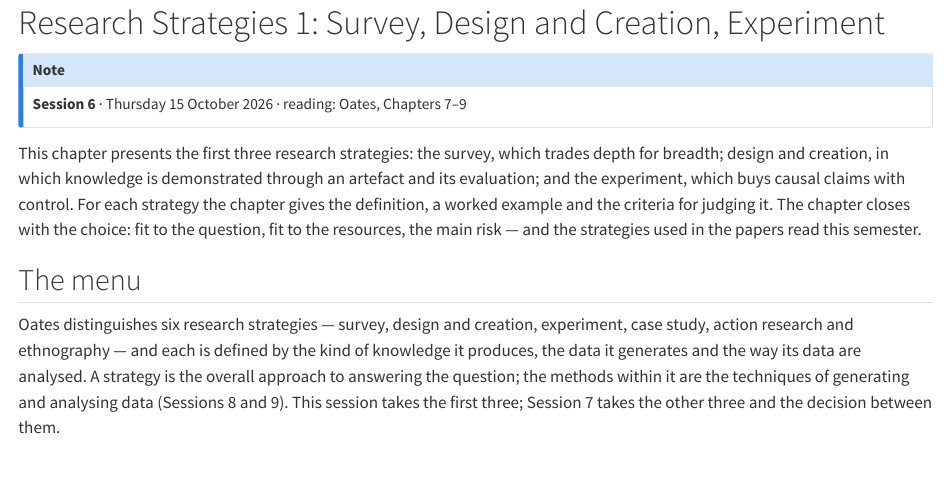
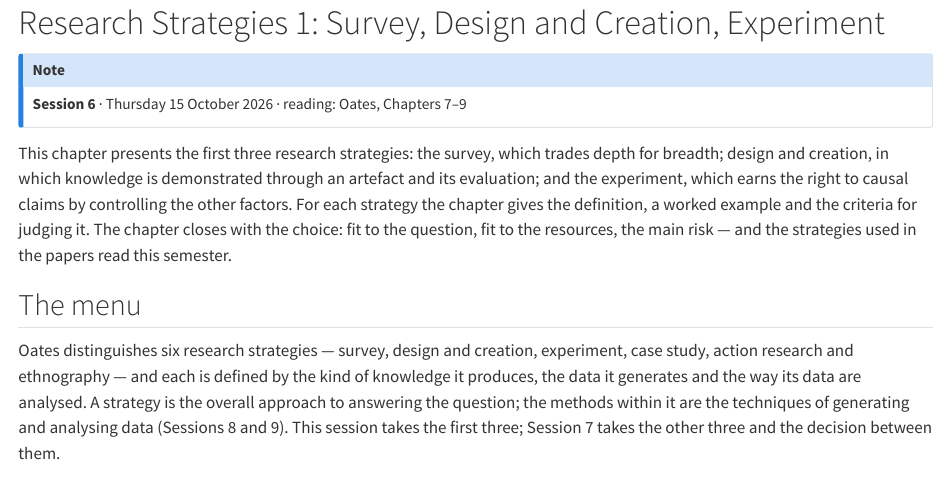
Before and after one commit to tamling/ikt448, a Quarto document (chapters/06-strategies-survey-design-experiment.qmd): the page in a window 1100 px wide, from its top. Rendered offline with R 4.5, knitr and Pandoc in place of Quarto, with nearby package versions.

Commit message:
ch06: the experiment earns causal claims by controlling the other factors
Annotation: mo8zqtHxEfGOfWMAsAtrQA
Type: editorial
Origin: model
Co-Authored-By: Claude Opus 5.5 <noreply@anthropic.com>
Claude-Session: https://claude.ai/code/session_01U67nRNtRkB25EHYj2scWyj

```diff
--- a/chapters/06-strategies-survey-design-experiment.qmd
+++ b/chapters/06-strategies-survey-design-experiment.qmd
@@ -6,7 +6,7 @@
 **Session 6** · Thursday 15 October 2026 · reading: Oates, Chapters 7--9
 :::
 
-This chapter presents the first three research strategies: the survey, which trades depth for breadth; design and creation, in which knowledge is demonstrated through an artefact and its evaluation; and the experiment, which buys causal claims with control. For each strategy the chapter gives the definition, a worked example and the criteria for judging it. The chapter closes with the choice: fit to the question, fit to the resources, the main risk --- and the strategies used in the papers read this semester.
+This chapter presents the first three research strategies: the survey, which trades depth for breadth; design and creation, in which knowledge is demonstrated through an artefact and its evaluation; and the experiment, which earns the right to causal claims by controlling the other factors. For each strategy the chapter gives the definition, a worked example and the criteria for judging it. The chapter closes with the choice: fit to the question, fit to the resources, the main risk --- and the strategies used in the papers read this semester.
 
 ## The menu {#sec-06-the-menu}
 
```
Also changed, not shown: legacy/IKT448_Script.tex.
